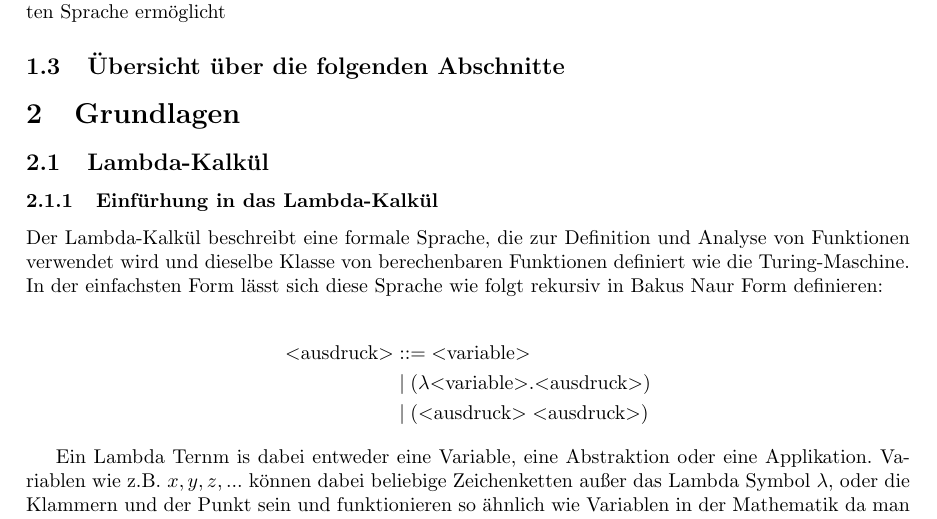
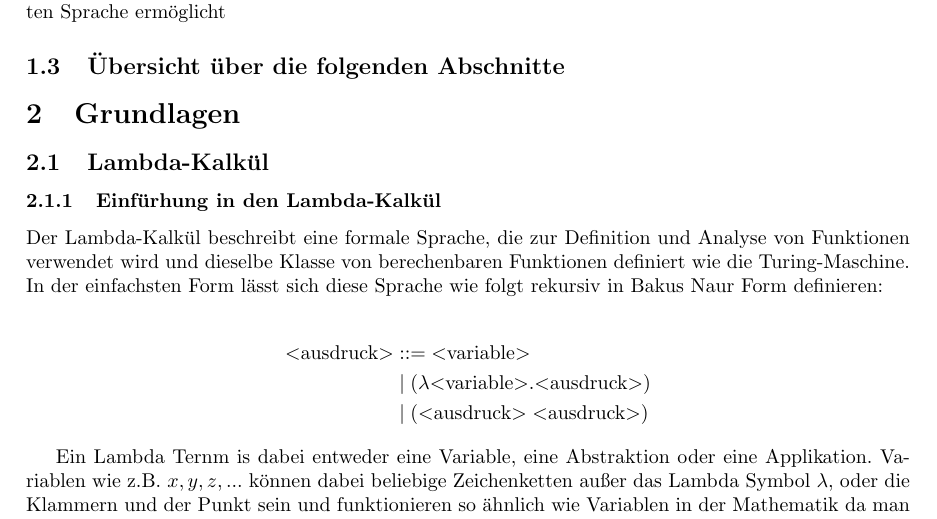
Before and after one commit to marvinmielchen/lambda-online, a LaTeX document (latex/seminararbeit.tex): part of page 2 of 4, cut so that both start at the same text. Compiled offline with pdfLaTeX.

Commit message:
Fix typo in Lambda-Kalkül introduction

```diff
--- a/latex/seminararbeit.tex
+++ b/latex/seminararbeit.tex
@@ -67,7 +67,7 @@ Wie ein komplex verschachtelter Lambda Ausdruck mit einem imperativen System aus
 
 \subsection{Lambda-Kalkül}
 
-\subsubsection{Einfürhung in das Lambda-Kalkül}
+\subsubsection{Einfürhung in den Lambda-Kalkül}
 
 Der Lambda-Kalkül beschreibt eine formale Sprache, die zur Definition und Analyse von Funktionen verwendet wird und dieselbe Klasse von berechenbaren Funktionen definiert wie die Turing-Maschine.
 In der einfachsten Form lässt sich diese Sprache wie folgt rekursiv in Bakus Naur Form definieren:
```
